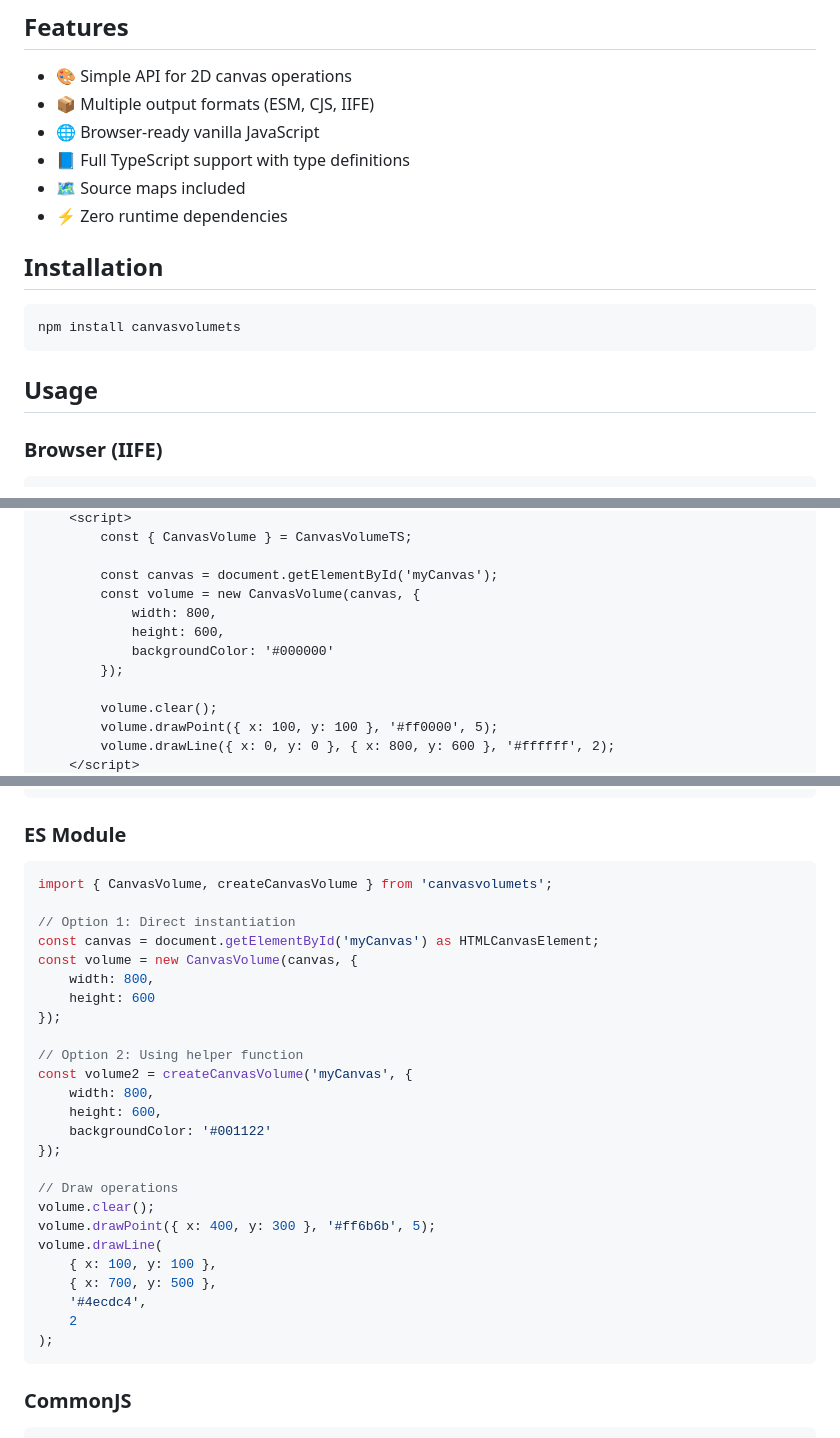
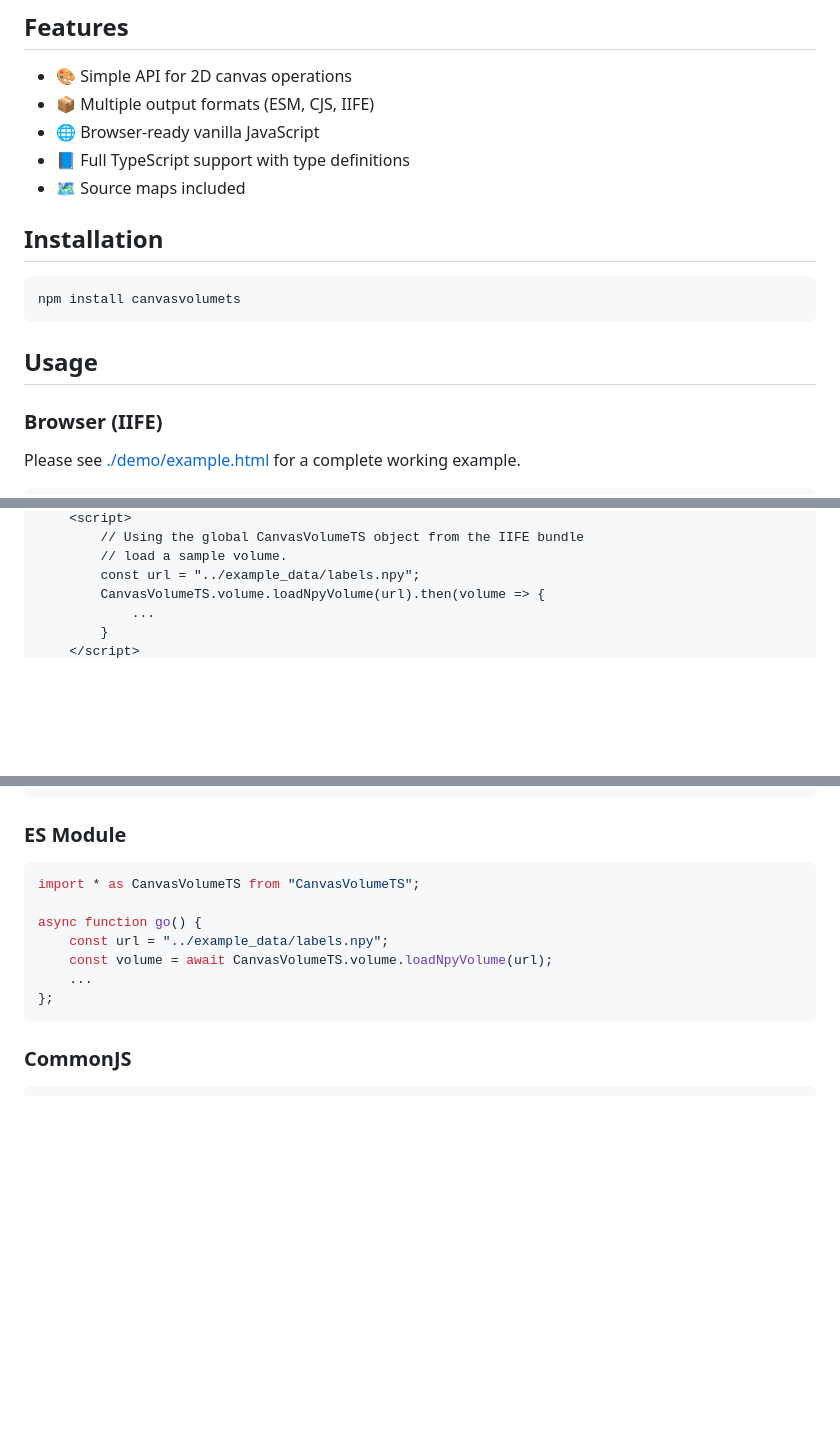
Before and after one commit to AaronWatters/CanvasVolumeTS, a Markdown page: README.md, 3 parts joined by grey strips. Rendered like a GitHub page; blank space fills up the shorter version.

Commit message:
fix some examples (more needed)

````diff
--- a/README.md
+++ b/README.md
@@ -11,7 +11,6 @@ Built with TypeScript and compiled to vanilla JavaScript using [tsdown](https://
 - 🌐 Browser-ready vanilla JavaScript
 - 📘 Full TypeScript support with type definitions
 - 🗺️ Source maps included
-- ⚡ Zero runtime dependencies
 
 ## Installation
 
@@ -23,4 +22,8 @@ npm install canvasvolumets
 
 ### Browser (IIFE)
 
+Please see
+<a href="./demo/example.html">./demo/example.html</a>
+for a complete working example.
+
 ```html
@@ -36,14 +31,8 @@ npm install canvasvolumets
     <script>
-        const { CanvasVolume } = CanvasVolumeTS;
-
-        const canvas = document.getElementById('myCanvas');
-        const volume = new CanvasVolume(canvas, {
-            width: 800,
-            height: 600,
-            backgroundColor: '#000000'
-        });
-
-        volume.clear();
-        volume.drawPoint({ x: 100, y: 100 }, '#ff0000', 5);
-        volume.drawLine({ x: 0, y: 0 }, { x: 800, y: 600 }, '#ffffff', 2);
+        // Using the global CanvasVolumeTS object from the IIFE bundle
+        // load a sample volume.
+        const url = "../example_data/labels.npy";
+        CanvasVolumeTS.volume.loadNpyVolume(url).then(volume => {
+            ...
+        }
     </script>
@@ -54,31 +41,13 @@ npm install canvasvolumets
 ### ES Module
 
 ```typescript
-import { CanvasVolume, createCanvasVolume } from 'canvasvolumets';
+import * as CanvasVolumeTS from "CanvasVolumeTS";
 
-// Option 1: Direct instantiation
-const canvas = document.getElementById('myCanvas') as HTMLCanvasElement;
-const volume = new CanvasVolume(canvas, {
-    width: 800,
-    height: 600
-});
-
-// Option 2: Using helper function
-const volume2 = createCanvasVolume('myCanvas', {
-    width: 800,
-    height: 600,
-    backgroundColor: '#001122'
-});
-
-// Draw operations
-volume.clear();
-volume.drawPoint({ x: 400, y: 300 }, '#ff6b6b', 5);
-volume.drawLine(
-    { x: 100, y: 100 },
-    { x: 700, y: 500 },
-    '#4ecdc4',
-    2
-);
+async function go() {
+    const url = "../example_data/labels.npy";
+    const volume = await CanvasVolumeTS.volume.loadNpyVolume(url);
+    ...
+};
 ```
 
 ### CommonJS
````
Also changed, not shown: other parts of README.md (+1 -11 lines).
